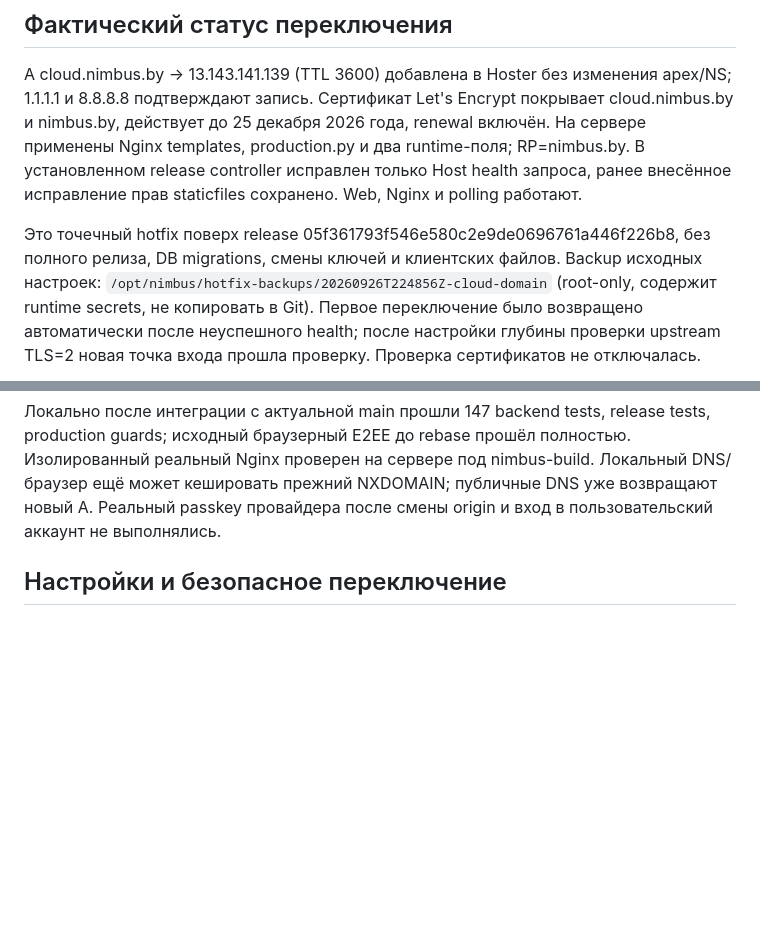
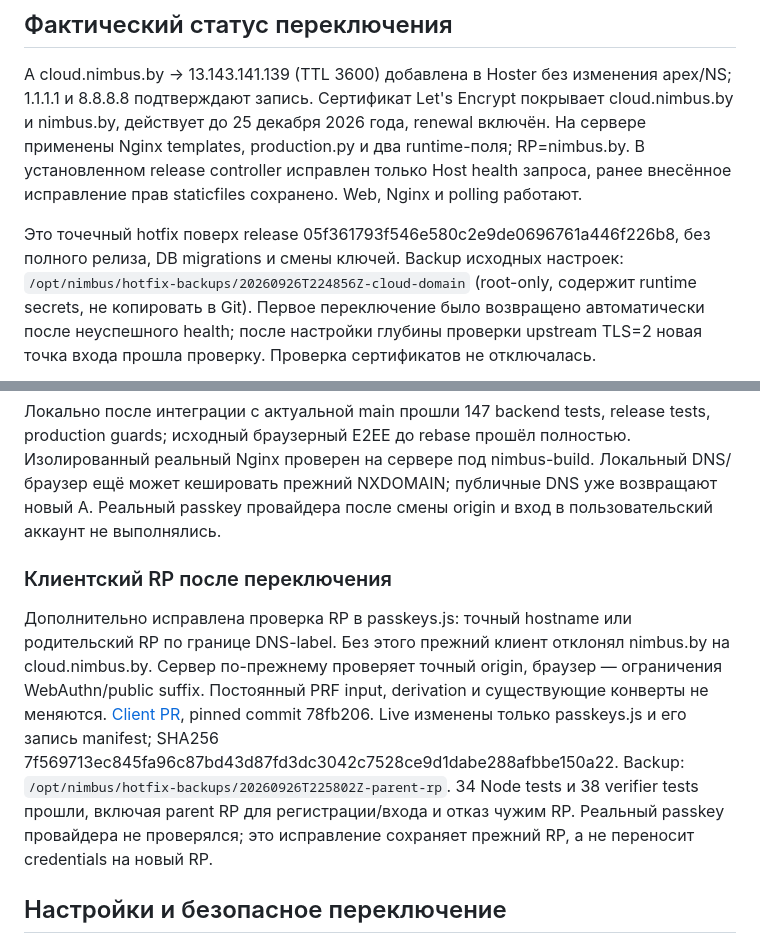
Before and after one commit to wywywywycloud/cloud-nimbus-e2ee, a Markdown page: docs/DEPLOYMENT.md, 2 parts joined by grey strips. Rendered like a GitHub page; blank space fills up the shorter version.

Commit message:
Document the companion parent-RP client hotfix

```diff
--- a/docs/DEPLOYMENT.md
+++ b/docs/DEPLOYMENT.md
@@ -16,7 +16,7 @@ cloud.nimbus.by и nimbus.by, действует до 25 декабря 2026 г
 внесённое исправление прав staticfiles сохранено. Web, Nginx и polling работают.
 
 Это точечный hotfix поверх release 05f361793f546e580c2e9de0696761a446f226b8,
-без полного релиза, DB migrations, смены ключей и клиентских файлов. Backup исходных
+без полного релиза, DB migrations и смены ключей. Backup исходных
 настроек: `/opt/nimbus/hotfix-backups/20260926T224856Z-cloud-domain` (root-only,
 содержит runtime secrets, не копировать в Git). Первое переключение было возвращено
 автоматически после неуспешного health; после настройки глубины проверки upstream
@@ -34,6 +34,20 @@ production guards; исходный браузерный E2EE до rebase про
 реальный Nginx проверен на сервере под nimbus-build. Локальный DNS/браузер ещё может
 кешировать прежний NXDOMAIN; публичные DNS уже возвращают новый A. Реальный passkey
 провайдера после смены origin и вход в пользовательский аккаунт не выполнялись.
+
+### Клиентский RP после переключения
+
+Дополнительно исправлена проверка RP в passkeys.js: точный hostname или родительский
+RP по границе DNS-label. Без этого прежний клиент отклонял nimbus.by на cloud.nimbus.by.
+Сервер по-прежнему проверяет точный origin, браузер — ограничения WebAuthn/public suffix.
+Постоянный PRF input, derivation и существующие конверты не меняются.
+[Client PR](https://github.com/wywywywycloud/cloud-cypher/pull/1), pinned commit
+78fb206. Live изменены только passkeys.js и его запись manifest; SHA256
+7f569713ec845fa96c87bd43d87fd3dc3042c7528ce9d1dabe288afbbe150a22. Backup:
+`/opt/nimbus/hotfix-backups/20260926T225802Z-parent-rp`. 34 Node tests и 38 verifier
+ tests прошли, включая parent RP для регистрации/входа и отказ чужим RP.
+Реальный passkey провайдера не проверялся; это исправление сохраняет прежний RP,
+а не переносит credentials на новый RP.
 
 ## Настройки и безопасное переключение
 
```
Also changed, not shown: docs/DECISIONS.md (+2 -0 lines).
